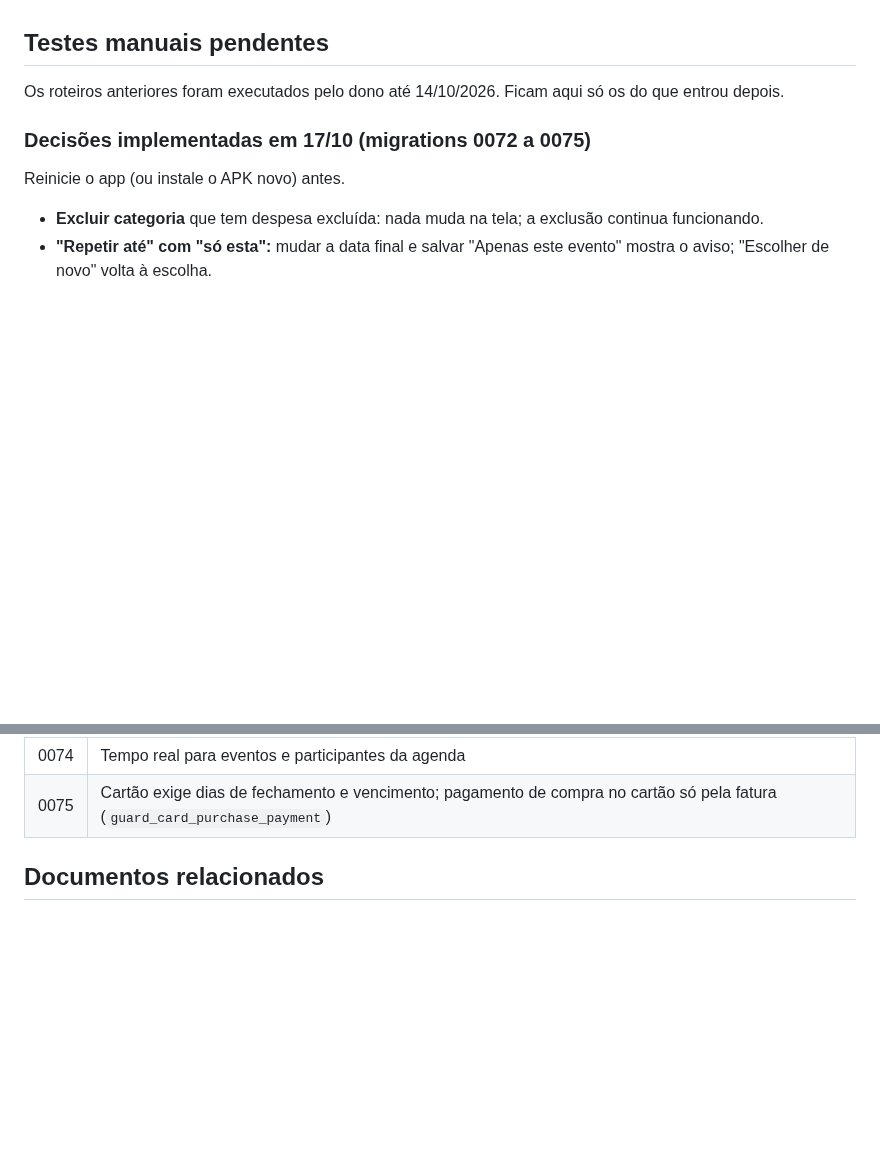
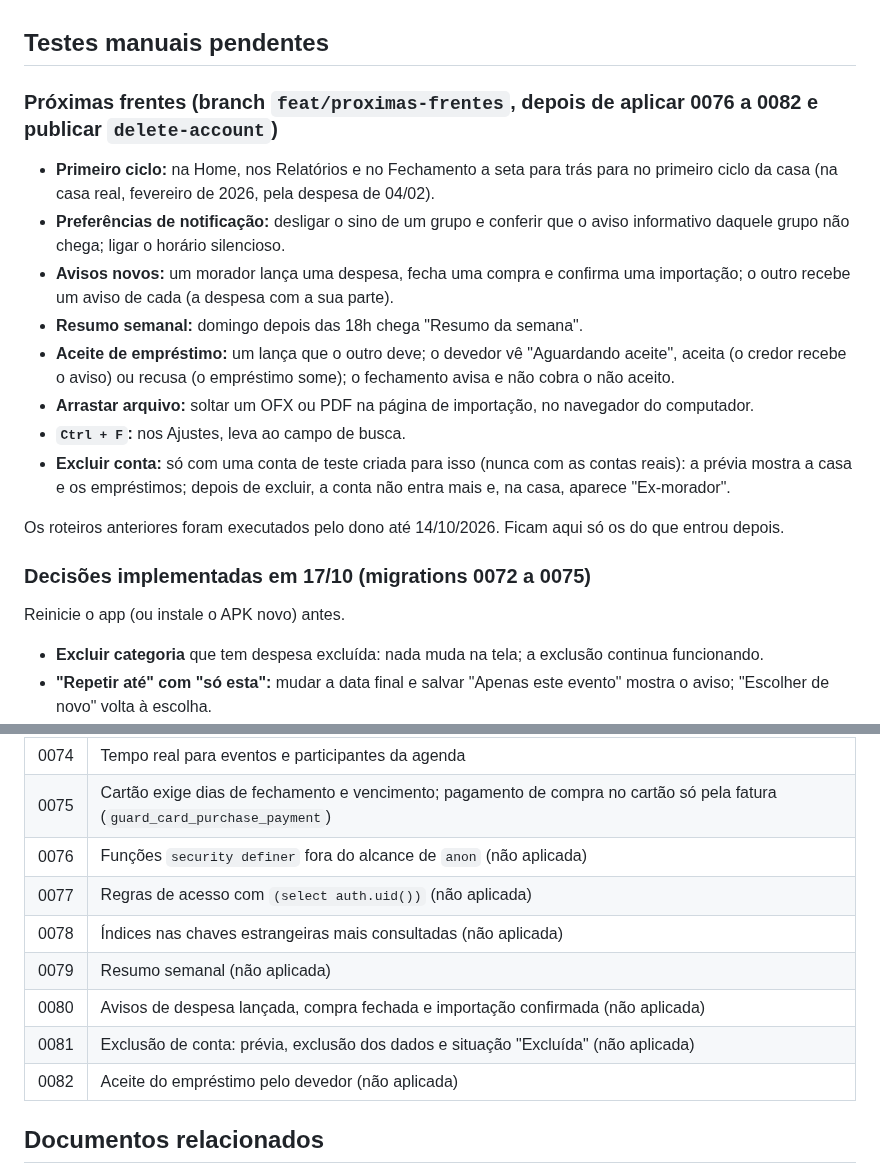
Before and after one commit to kelcalegari/OmniLar, a Markdown page: Documentacao/pendencias_proxima_sessao.md, 2 parts joined by grey strips. Drawn GitHub-style; blank space fills up the shorter version.

```diff
--- a/Documentacao/pendencias_proxima_sessao.md
+++ b/Documentacao/pendencias_proxima_sessao.md
@@ -153,6 +153,16 @@ O dono seguiu todas as recomendações (⭐) da lista de 15/10. O que foi feito,
 
 ## Testes manuais pendentes
 
+### Próximas frentes (branch `feat/proximas-frentes`, depois de aplicar 0076 a 0082 e publicar `delete-account`)
+- **Primeiro ciclo:** na Home, nos Relatórios e no Fechamento a seta para trás para no primeiro ciclo da casa (na casa real, fevereiro de 2026, pela despesa de 04/02).
+- **Preferências de notificação:** desligar o sino de um grupo e conferir que o aviso informativo daquele grupo não chega; ligar o horário silencioso.
+- **Avisos novos:** um morador lança uma despesa, fecha uma compra e confirma uma importação; o outro recebe um aviso de cada (a despesa com a sua parte).
+- **Resumo semanal:** domingo depois das 18h chega "Resumo da semana".
+- **Aceite de empréstimo:** um lança que o outro deve; o devedor vê "Aguardando aceite", aceita (o credor recebe o aviso) ou recusa (o empréstimo some); o fechamento avisa e não cobra o não aceito.
+- **Arrastar arquivo:** soltar um OFX ou PDF na página de importação, no navegador do computador.
+- **`Ctrl + F`:** nos Ajustes, leva ao campo de busca.
+- **Excluir conta:** só com uma conta de teste criada para isso (nunca com as contas reais): a prévia mostra a casa e os empréstimos; depois de excluir, a conta não entra mais e, na casa, aparece "Ex-morador".
+
 Os roteiros anteriores foram executados pelo dono até 14/10/2026. Ficam aqui só os do que entrou depois.
 
 ### Decisões implementadas em 17/10 (migrations 0072 a 0075)
@@ -256,6 +266,13 @@ Uma linha por migration, para saber onde está cada regra.
 | 0073 | Edição de série de eventos numa transação (`update_event_series`), ocorrências novas no nome de quem criou a série |
 | 0074 | Tempo real para eventos e participantes da agenda |
 | 0075 | Cartão exige dias de fechamento e vencimento; pagamento de compra no cartão só pela fatura (`guard_card_purchase_payment`) |
+| 0076 | Funções `security definer` fora do alcance de `anon` (não aplicada) |
+| 0077 | Regras de acesso com `(select auth.uid())` (não aplicada) |
+| 0078 | Índices nas chaves estrangeiras mais consultadas (não aplicada) |
+| 0079 | Resumo semanal (não aplicada) |
+| 0080 | Avisos de despesa lançada, compra fechada e importação confirmada (não aplicada) |
+| 0081 | Exclusão de conta: prévia, exclusão dos dados e situação "Excluída" (não aplicada) |
+| 0082 | Aceite do empréstimo pelo devedor (não aplicada) |
 
 ## Documentos relacionados
 
```
Also changed, not shown: other parts of Documentacao/pendencias_proxima_sessao.md (+1 -1 lines), Documentacao/plano_proximas_frentes.md (+22 -1 lines).
